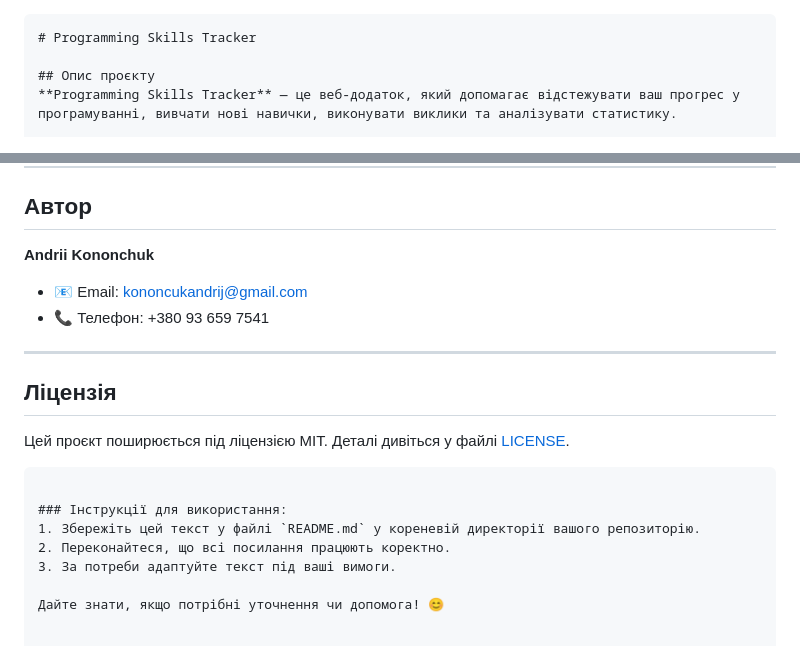
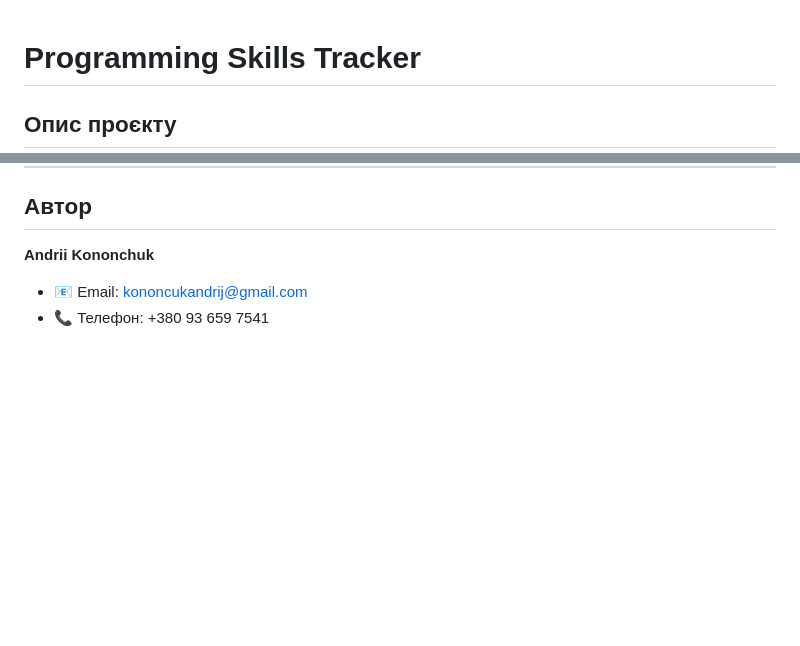
Before and after one commit to Andrii-Kon/programming-skills-tracker, a Markdown page: README.md, 2 parts joined by grey strips. Drawn GitHub-style; blank space fills up the shorter version.

````diff
--- a/README.md
+++ b/README.md
@@ -1,4 +1,3 @@
-```markdown
 # Programming Skills Tracker
 
 ## Опис проєкту
@@ -74,17 +73,3 @@
 **Andrii Kononchuk**
 - 📧 Email: [kononcukandrij@gmail.com](mailto:kononcukandrij@gmail.com)
 - 📞 Телефон: +380 93 659 7541
-
----
-
-## Ліцензія
-Цей проєкт поширюється під ліцензією MIT. Деталі дивіться у файлі [LICENSE](LICENSE).
-
-```
-
-### Інструкції для використання:
-1. Збережіть цей текст у файлі `README.md` у кореневій директорії вашого репозиторію.
-2. Переконайтеся, що всі посилання працюють коректно.
-3. За потреби адаптуйте текст під ваші вимоги.
-
-Дайте знати, якщо потрібні уточнення чи допомога! 😊
````
